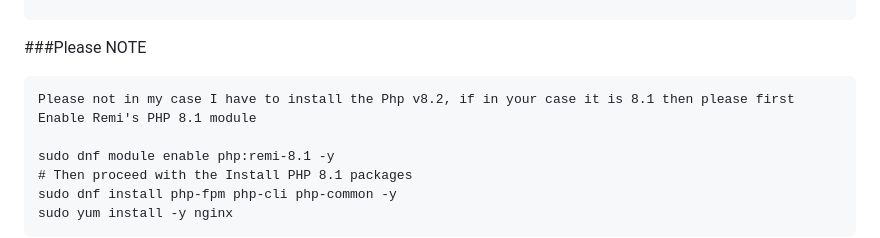
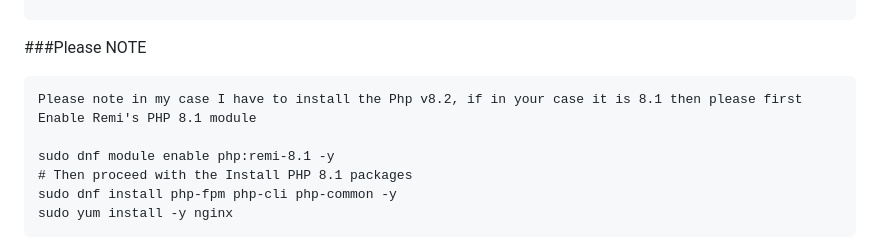
Before and after one commit to Ab-Cloud-dev/100-Days-Of-DevOps-KodeKloud-Solutions-Explanation, a Markdown page: Task-20-Configure Nginx + PHP-FPM Using Unix Sock/README.md, the part around the change. GitHub-like rendering.

````diff
--- a/Task-20-Configure Nginx + PHP-FPM Using Unix Sock/README.md
+++ b/Task-20-Configure Nginx + PHP-FPM Using Unix Sock/README.md
@@ -25,7 +25,7 @@ sudo yum install -y nginx
 
 ###Please NOTE
 ```
-Please not in my case I have to install the Php v8.2, if in your case it is 8.1 then please first Enable Remi's PHP 8.1 module
+Please note in my case I have to install the Php v8.2, if in your case it is 8.1 then please first Enable Remi's PHP 8.1 module
 
 sudo dnf module enable php:remi-8.1 -y
 # Then proceed with the Install PHP 8.1 packages
````
